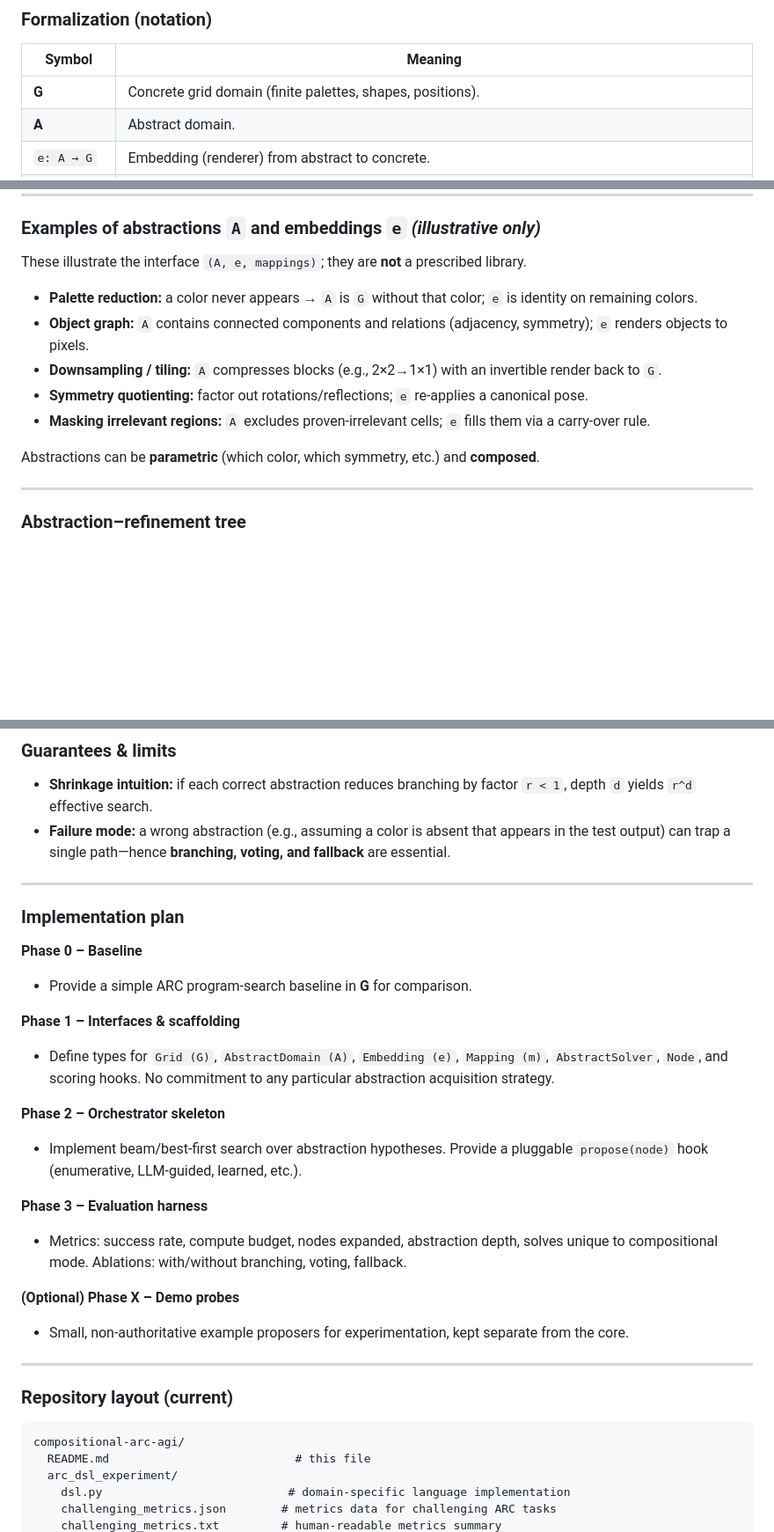
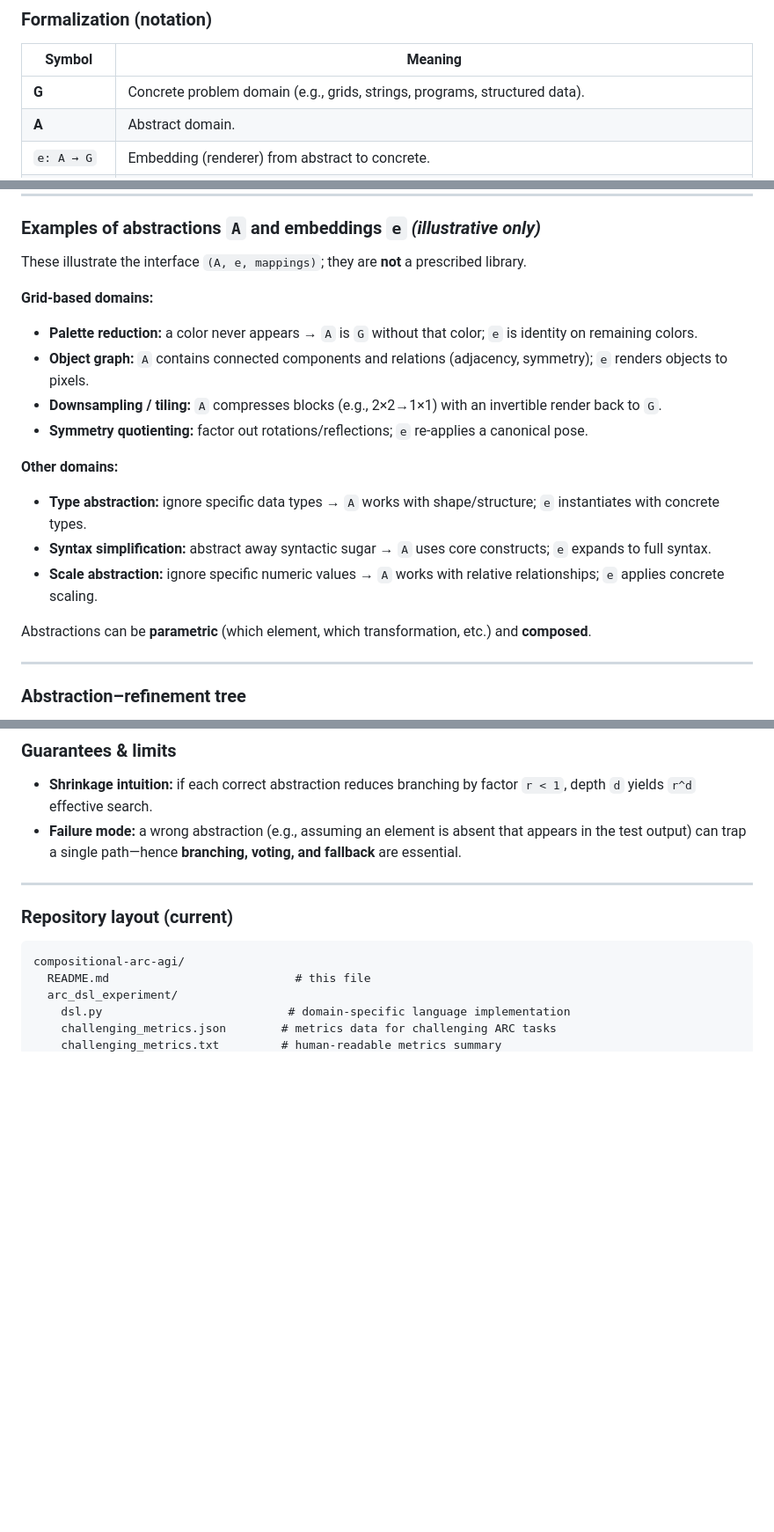
Before and after one commit to cristianoc/compositional-program-synthesis, a Markdown page: README.md, 3 parts joined by grey strips. Shown at 88% size. Drawn GitHub-style; blank space fills up the shorter version.

Commit message:
Generalize README for program synthesis from examples
Major changes:
- Updated title and focus from ARC-AGI to general program synthesis
- Generalized concrete domain descriptions (G) to include various data types
- Expanded abstraction examples to cover multiple domains beyond grids
- Updated function names (solve_arc -> solve_task) and terminology
- Removed outdated speculative implementation plan
- Maintained domain-specific examples where appropriate
- Prepared for repository rename to compositional-program-synthesis

```diff
--- a/README.md
+++ b/README.md
@@ -28,7 +28,7 @@ Primary application domains: **grid-based puzzles** (including ARC-AGI) and **st
 ### Formalization (notation)
 | Symbol | Meaning |
 |---|---|
-| **G** | Concrete grid domain (finite palettes, shapes, positions). |
+| **G** | Concrete problem domain (e.g., grids, strings, programs, structured data). |
 | **A** | Abstract domain. |
 | `e: A → G` | Embedding (renderer) from abstract to concrete. |
 | Mapping | For each training pair `(x, y)` and test input `x*`, find `(x̂, ŷ)` and `x̂*` in **A** such that `e(x̂) ≈ x` and `e(ŷ) ≈ y` (≈ = task agreement). |
@@ -50,13 +50,18 @@ How to **obtain** abstractions is intentionally left open. This README defines t
 ### Examples of abstractions `A` and embeddings `e`  *(illustrative only)*
 These illustrate the interface `(A, e, mappings)`; they are **not** a prescribed library.
 
+**Grid-based domains:**
 - **Palette reduction:** a color never appears → `A` is `G` without that color; `e` is identity on remaining colors.
 - **Object graph:** `A` contains connected components and relations (adjacency, symmetry); `e` renders objects to pixels.
 - **Downsampling / tiling:** `A` compresses blocks (e.g., 2×2→1×1) with an invertible render back to `G`.
 - **Symmetry quotienting:** factor out rotations/reflections; `e` re-applies a canonical pose.
-- **Masking irrelevant regions:** `A` excludes proven-irrelevant cells; `e` fills them via a carry-over rule.
 
-Abstractions can be **parametric** (which color, which symmetry, etc.) and **composed**.
+**Other domains:**
+- **Type abstraction:** ignore specific data types → `A` works with shape/structure; `e` instantiates with concrete types.
+- **Syntax simplification:** abstract away syntactic sugar → `A` uses core constructs; `e` expands to full syntax.
+- **Scale abstraction:** ignore specific numeric values → `A` works with relative relationships; `e` applies concrete scaling.
+
+Abstractions can be **parametric** (which element, which transformation, etc.) and **composed**.
 
 ---
 
@@ -138,25 +143,7 @@ This project touches several neighboring lines of work; we aim to interoperate w
 
 ### Guarantees & limits
 - **Shrinkage intuition:** if each correct abstraction reduces branching by factor `r < 1`, depth `d` yields `r^d` effective search.
-- **Failure mode:** a wrong abstraction (e.g., assuming a color is absent that appears in the test output) can trap a single path—hence **branching, voting, and fallback** are essential.
-
----
-
-### Implementation plan
-**Phase 0 – Baseline**
-- Provide a simple ARC program-search baseline in **G** for comparison.
-
-**Phase 1 – Interfaces & scaffolding**
-- Define types for `Grid (G)`, `AbstractDomain (A)`, `Embedding (e)`, `Mapping (m)`, `AbstractSolver`, `Node`, and scoring hooks. No commitment to any particular abstraction acquisition strategy.
-
-**Phase 2 – Orchestrator skeleton**
-- Implement beam/best-first search over abstraction hypotheses. Provide a pluggable `propose(node)` hook (enumerative, LLM-guided, learned, etc.).
-
-**Phase 3 – Evaluation harness**
-- Metrics: success rate, compute budget, nodes expanded, abstraction depth, solves unique to compositional mode. Ablations: with/without branching, voting, fallback.
-
-**(Optional) Phase X – Demo probes**
-- Small, non-authoritative example proposers for experimentation, kept separate from the core.
+- **Failure mode:** a wrong abstraction (e.g., assuming an element is absent that appears in the test output) can trap a single path—hence **branching, voting, and fallback** are essential.
 
 ---
 
```
